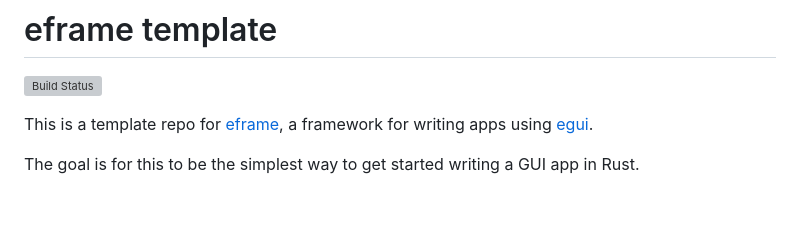
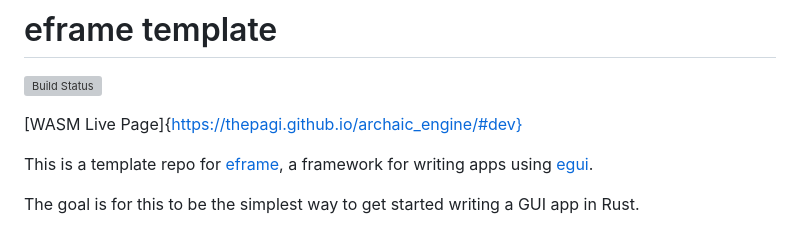
Before and after one commit to ThePagi/archaic_engine, a Markdown page: README.md, the part around the change. Rendered like a GitHub page; blank space fills up the shorter version; grey boxes are pictures that could not be loaded.

Commit message:
update live page readme

```diff
--- a/README.md
+++ b/README.md
@@ -1,6 +1,8 @@
 # eframe template
 
 [![Build Status](https://github.com/ThePagi/archaic_engine/workflows/CI/badge.svg)](https://github.com/ThePagi/archaic_engine/actions?workflow=CI)
+
+[WASM Live Page]{https://thepagi.github.io/archaic_engine/#dev}
 
 This is a template repo for [eframe](https://github.com/emilk/egui/tree/master/crates/eframe), a framework for writing apps using [egui](https://github.com/emilk/egui/).
 
```
